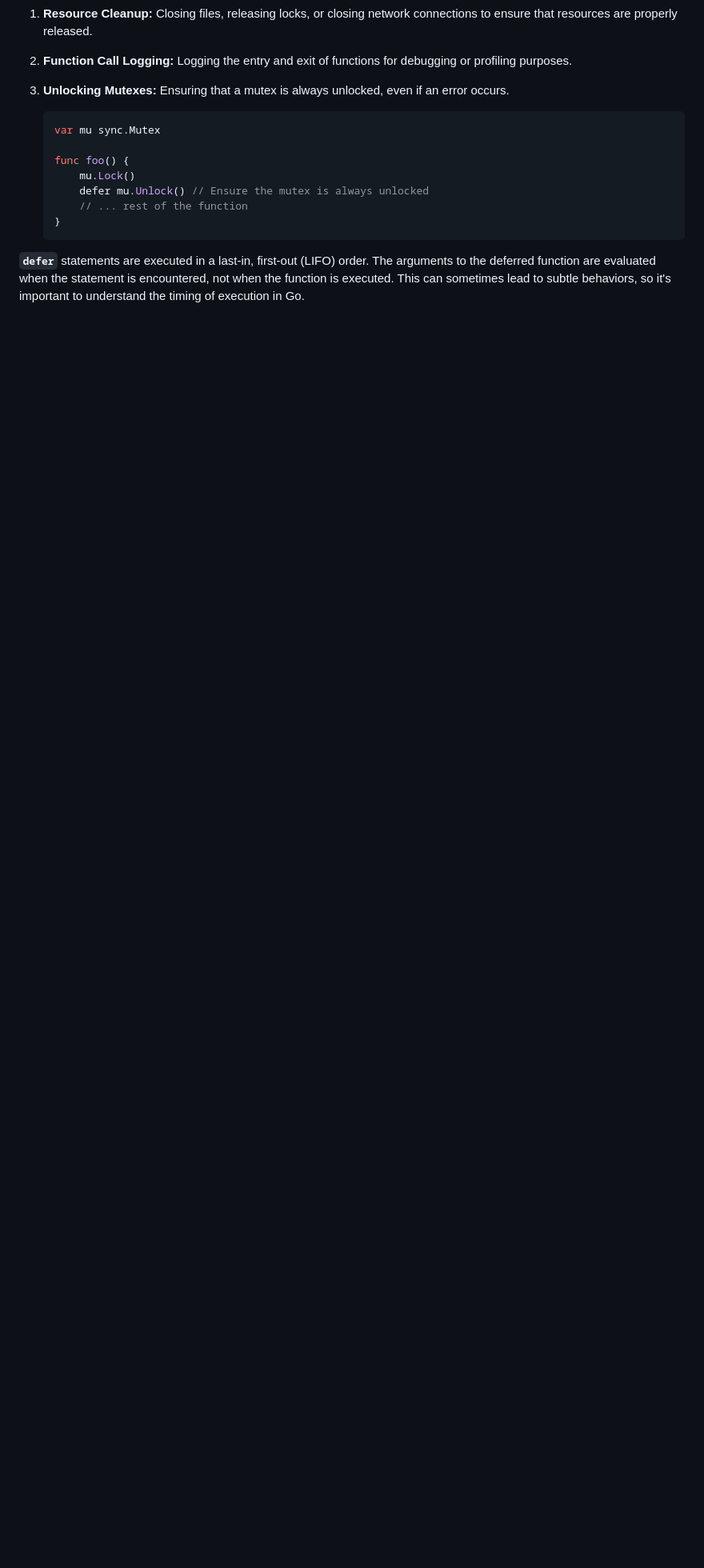
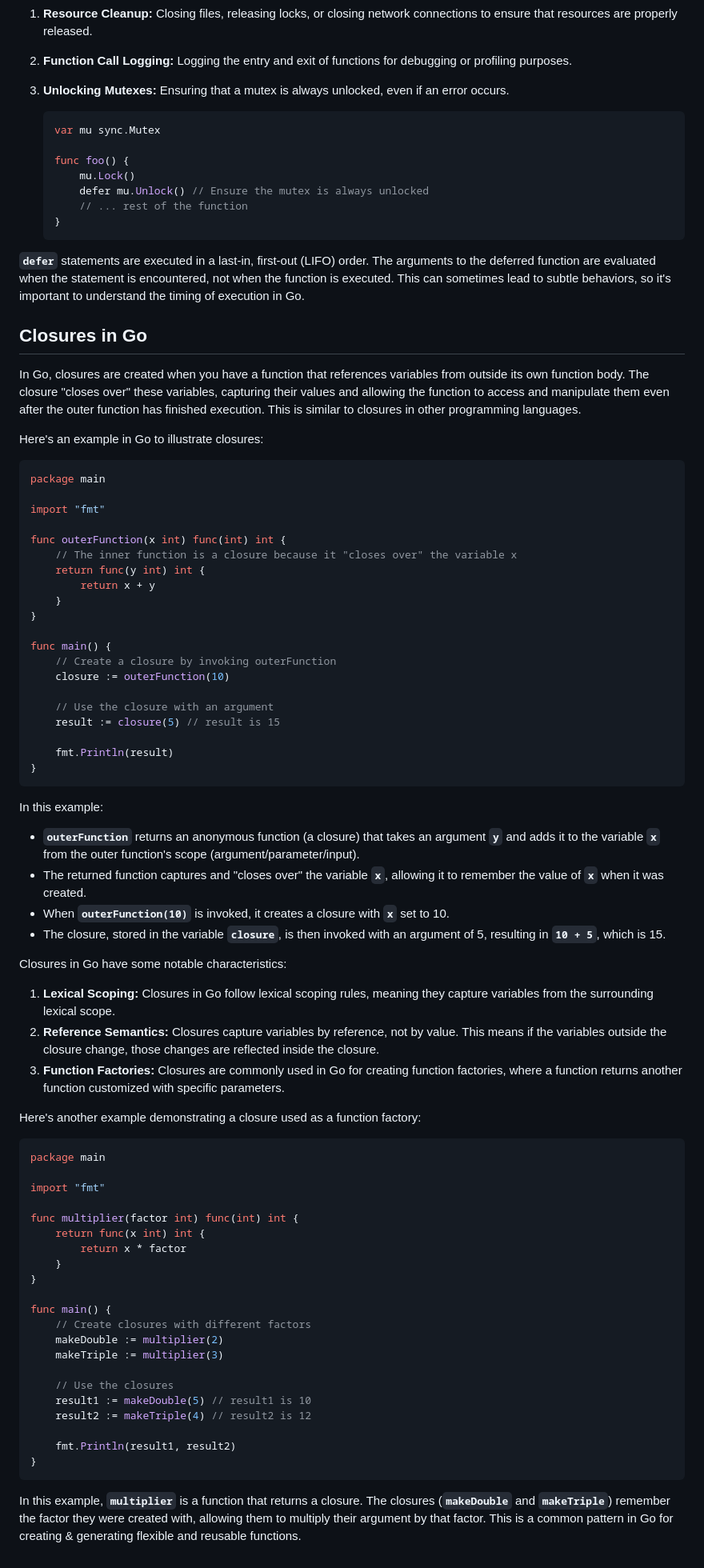
Before and after one commit to yunusparvezkhan/go-c101, a Markdown page: README.md, the part around the change. Shown at 80% size. GitHub-like rendering; blank space fills up the shorter version.

Commit message:
docs(adv_funcs): write about closures

````diff
--- a/README.md
+++ b/README.md
@@ -904,3 +904,75 @@ Common use cases for **`defer`** include:
 
 
 **`defer`** statements are executed in a last-in, first-out (LIFO) order. The arguments to the deferred function are evaluated when the  statement is encountered, not when the function is executed. This can sometimes lead to subtle behaviors, so it's important to understand the timing of  execution in Go.
+
+
+
+## Closures in Go
+
+In Go, closures are created when you have a function that references variables from outside its own function body. The closure "closes over" these variables, capturing their values and allowing the function to access and manipulate them even after the outer function has finished execution. This is similar to closures in other programming languages.
+
+Here's an example in Go to illustrate closures:
+
+```go
+package main
+
+import "fmt"
+
+func outerFunction(x int) func(int) int {
+    // The inner function is a closure because it "closes over" the variable x
+    return func(y int) int {
+        return x + y
+    }
+}
+
+func main() {
+    // Create a closure by invoking outerFunction
+    closure := outerFunction(10)
+
+    // Use the closure with an argument
+    result := closure(5) // result is 15
+
+    fmt.Println(result)
+}
+```
+
+In this example:
+
+- **`outerFunction`** returns an anonymous function (a closure) that takes an argument **`y`** and adds it to the variable **`x`** from the outer function's scope (argument/parameter/input).
+- The returned function captures and "closes over" the variable **`x`**, allowing it to remember the value of **`x`** when it was created.
+- When **`outerFunction(10)`** is invoked, it creates a closure with **`x`** set to 10.
+- The closure, stored in the variable **`closure`**, is then invoked with an argument of 5, resulting in **`10 + 5`**, which is 15.
+
+Closures in Go have some notable characteristics:
+
+1. **Lexical Scoping:** Closures in Go follow lexical scoping rules, meaning they capture variables from the surrounding lexical scope.
+2. **Reference Semantics:** Closures capture variables by reference, not by value. This means if the variables outside the closure change, those changes are reflected inside the closure.
+3. **Function Factories:** Closures are commonly used in Go for creating function factories, where a function returns another function customized with specific parameters.
+
+Here's another example demonstrating a closure used as a function factory:
+
+```go
+package main
+
+import "fmt"
+
+func multiplier(factor int) func(int) int {
+    return func(x int) int {
+        return x * factor
+    }
+}
+
+func main() {
+    // Create closures with different factors
+    makeDouble := multiplier(2)
+    makeTriple := multiplier(3)
+
+    // Use the closures
+    result1 := makeDouble(5) // result1 is 10
+    result2 := makeTriple(4) // result2 is 12
+
+    fmt.Println(result1, result2)
+}
+```
+
+In this example, **`multiplier`** is a function that returns a closure. The closures (**`makeDouble`** and **`makeTriple`**) remember the factor they were created with, allowing them to multiply their argument by that factor. This is a common pattern in Go for creating & generating flexible and reusable functions.
````
